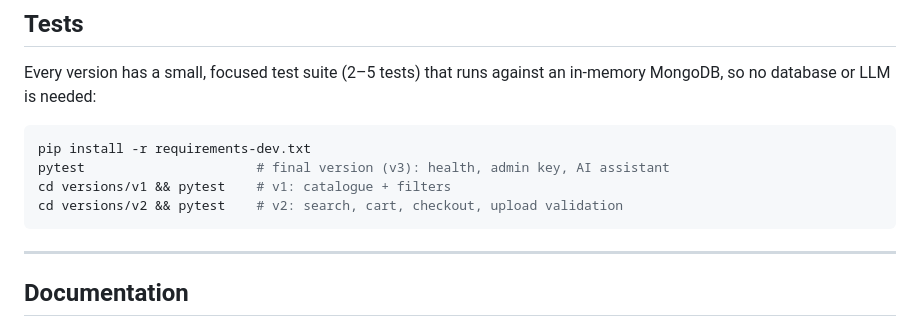
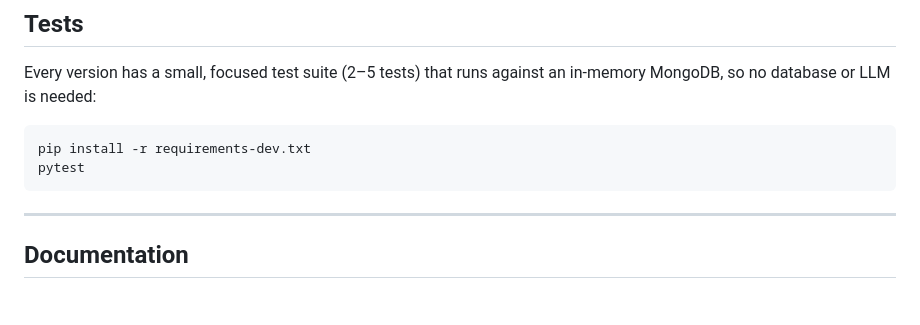
Before and after one commit to abhishek-tiwari-nitrr/ChatCloset, a Markdown page: README.md, the part around the change. GitHub-like rendering; blank space fills up the shorter version.

Commit message:
update: README

````diff
--- a/README.md
+++ b/README.md
@@ -83,9 +83,7 @@ Every version has a small, focused test suite (2–5 tests) that runs against an
 
 ```bash
 pip install -r requirements-dev.txt
-pytest                      # final version (v3): health, admin key, AI assistant
-cd versions/v1 && pytest    # v1: catalogue + filters
-cd versions/v2 && pytest    # v2: search, cart, checkout, upload validation
+pytest
 ```
 
 ---
````
